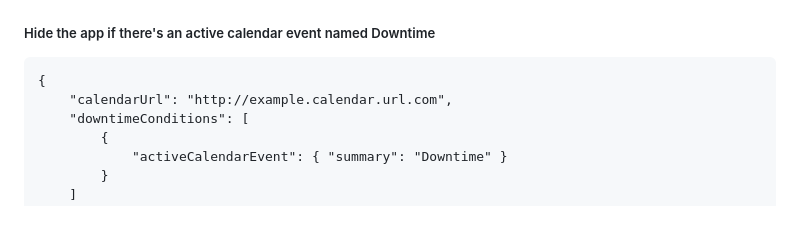
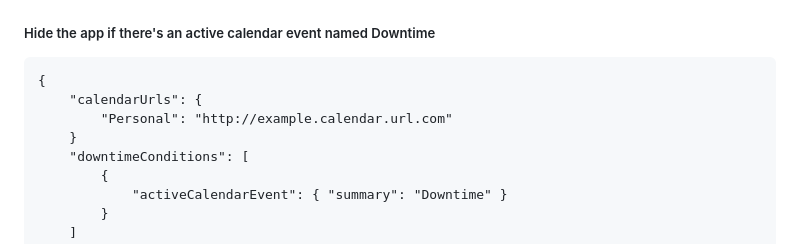
Before and after one commit to mistermicheels/current-task, a Markdown page: _website/index.md, the part around the change. Drawn GitHub-style; blank space fills up the shorter version.

Commit message:
fix calendar example on website

````diff
--- a/_website/index.md
+++ b/_website/index.md
@@ -595,7 +595,9 @@ Note that blinking is automatically disabled when the app is nagging.
 
 ```
 {
-    "calendarUrl": "http://example.calendar.url.com",
+    "calendarUrls": {
+        "Personal": "http://example.calendar.url.com"
+    }
     "downtimeConditions": [
         {
             "activeCalendarEvent": { "summary": "Downtime" }
````
